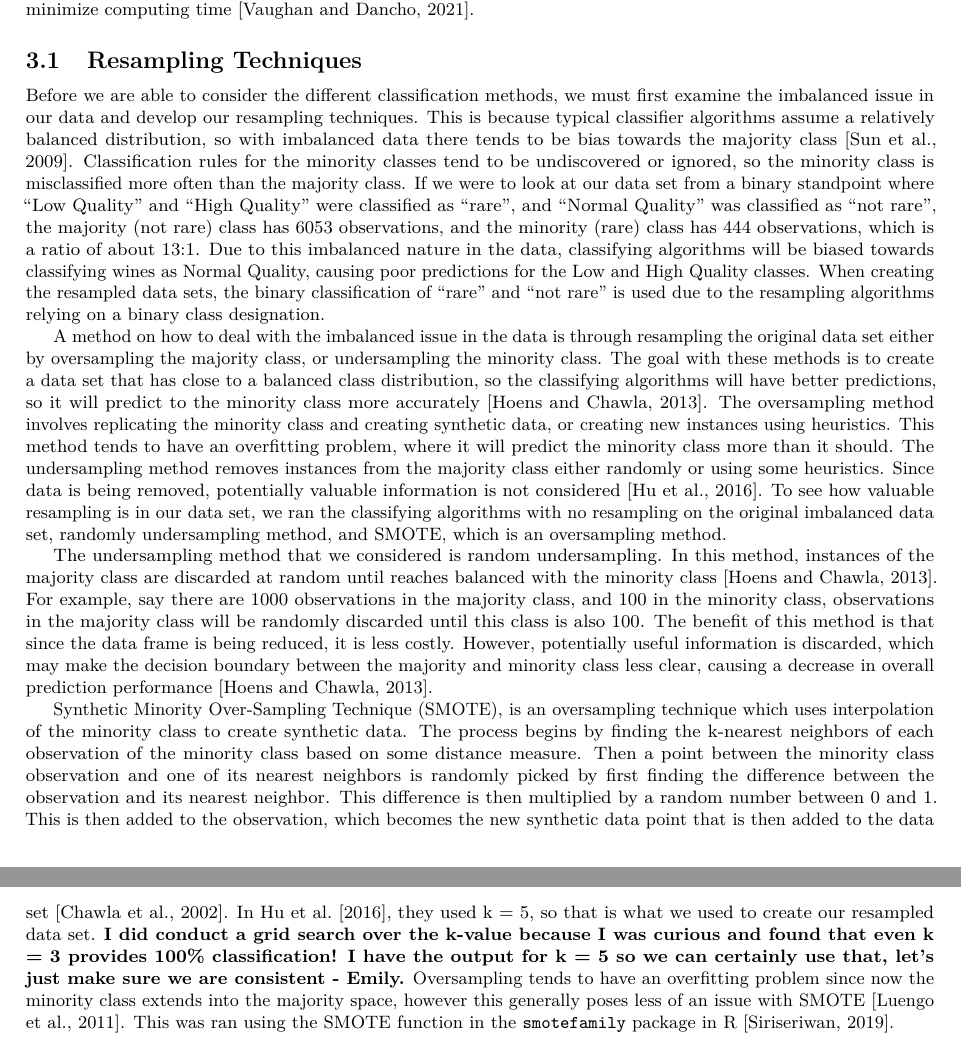
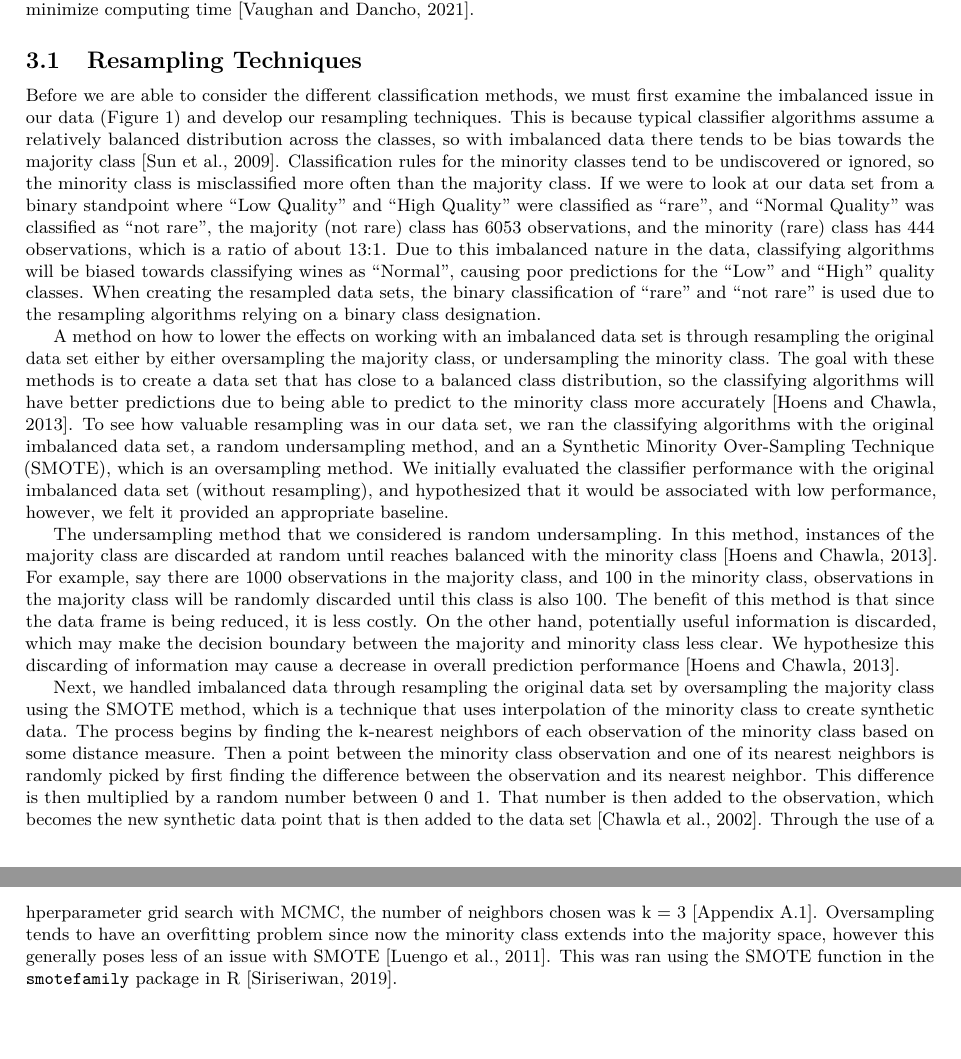
Before and after one commit to earobinson95/Statistical-Learning-Project-UNL-STAT983, an R Markdown document (reports/final-report.Rmd): two parts of pages 5 and 6 of 20, joined at a grey line, cut so that both start at the same text. The pictures show the output file reports/final-report.pdf that the author committed with the source.

Commit message:
Edits to the Resampling Section

```diff
--- a/reports/final-report.Rmd
+++ b/reports/final-report.Rmd
@@ -239,33 +239,31 @@ Both classification methods were tuned by conducting a hyperparameter grid searc
 
 ## Resampling Techniques
 
-Before we are able to consider the different classification methods, we must first examine the imbalanced issue in our data and develop our resampling techniques.
-This is because typical classifier algorithms assume a relatively balanced distribution, so with imbalanced data there tends to be bias towards the majority class \citep{sun2009classification}.
+Before we are able to consider the different classification methods, we must first examine the imbalanced issue in our data (Figure \ref{fig:class-distribution}) and develop our resampling techniques.
+This is because typical classifier algorithms assume a relatively balanced distribution across the classes, so with imbalanced data there tends to be bias towards the majority class \citep{sun2009classification}.
 Classification rules for the minority classes tend to be undiscovered or ignored, so the minority class is misclassified more often than the majority class.
 If we were to look at our data set from a binary standpoint where “Low Quality” and “High Quality” were classified as "rare", and “Normal Quality” was classified as "not rare", the majority (not rare) class has 6053 observations, and the minority (rare) class has 444 observations, which is a ratio of about 13:1.
-Due to this imbalanced nature in the data, classifying algorithms will be biased towards classifying wines as Normal Quality, causing poor predictions for the Low and High Quality classes.
+Due to this imbalanced nature in the data, classifying algorithms will be biased towards classifying wines as "Normal", causing poor predictions for the "Low" and "High" quality classes.
 When creating the resampled data sets, the binary classification of “rare” and “not rare” is used due to the resampling algorithms relying on a binary class designation.
 
-A method on how to deal with the imbalanced issue in the data is through resampling the original data set either by oversampling the majority class, or undersampling the minority class.
-The goal with these methods is to create a data set that has close to a balanced class distribution, so the classifying algorithms will have better predictions, so it will predict to the minority class more accurately \citep{hoens2013imbalanced}.
-The oversampling method involves replicating the minority class and creating synthetic data, or creating new instances using heuristics.
-This method tends to have an overfitting problem, where it will predict the minority class more than it should.
-The undersampling method removes instances from the majority class either randomly or using some heuristics.
-Since data is being removed, potentially valuable information is not considered \citep{hu2016classification}.
-To see how valuable resampling is in our data set, we ran the classifying algorithms with no resampling on the original imbalanced data set, randomly undersampling method, and SMOTE, which is an oversampling method.
+A method on how to lower the effects on working with an imbalanced data set is through resampling the original data set either by either oversampling the majority class, or undersampling the minority class.
+The goal with these methods is to create a data set that has close to a balanced class distribution, so the classifying algorithms will have better predictions due to being able to predict to the minority class more accurately \citep{hoens2013imbalanced}.
+To see how valuable resampling was in our data set, we ran the classifying algorithms with the original imbalanced data set, a random undersampling method, and an a Synthetic Minority Over-Sampling Technique (SMOTE), which is an oversampling method.
+We initially evaluated the classifier performance with the original imbalanced data set (without resampling), and hypothesized that it would be associated with low performance, however, we felt it provided an appropriate baseline.
 
 The undersampling method that we considered is random undersampling.
 In this method, instances of the majority class are discarded at random until reaches balanced with the minority class \citep{hoens2013imbalanced}.
 For example, say there are 1000 observations in the majority class, and 100 in the minority class, observations in the majority class will be randomly discarded until this class is also 100.
 The benefit of this method is that since the data frame is being reduced, it is less costly.
-However, potentially useful information is discarded, which may make the decision boundary between the majority and minority class less clear, causing a decrease in overall prediction performance \citep{hoens2013imbalanced}.
+On the other hand, potentially useful information is discarded, which may make the decision boundary between the majority and minority class less clear.
+We hypothesize this discarding of information may cause a decrease in overall prediction performance \citep{hoens2013imbalanced}.
 
-Synthetic Minority Over-Sampling Technique (SMOTE), is an oversampling technique which uses interpolation of the minority class to create synthetic data.
+Next, we handled imbalanced data through resampling the original data set by oversampling the majority class using the SMOTE method, which is a technique that uses interpolation of the minority class to create synthetic data.
 The process begins by finding the k-nearest neighbors of each observation of the minority class based on some distance measure.
 Then a point between the minority class observation and one of its nearest neighbors is randomly picked by first finding the difference between the observation and its nearest neighbor.
 This difference is then multiplied by a random number between 0 and 1.
-This is then added to the observation, which becomes the new synthetic data point that is then added to the data set \citep{chawla2002smote}.
-In \cite{hu2016classification}, they used k = 5, so that is what we used to create our resampled data set. **I did conduct a grid search over the k-value because I was curious and found that even k = 3 provides 100% classification! I have the output for k = 5 so we can certainly use that, let's just make sure we are consistent - Emily.**
+That number is then added to the observation, which becomes the new synthetic data point that is then added to the data set \citep{chawla2002smote}.
+Through the use of a hperparameter grid search with MCMC, the number of neighbors chosen was k = 3 [Appendix \ref{app:xgb-tuning}].
 Oversampling tends to have an overfitting problem since now the minority class extends into the majority space, however this generally poses less of an issue with SMOTE \citep{luengo2011addressing}.
 This was ran using the SMOTE function in the `smotefamily` package in R \citep{smotefamily}.
 
```
Also changed, not shown: reports/final-report.pdf.
